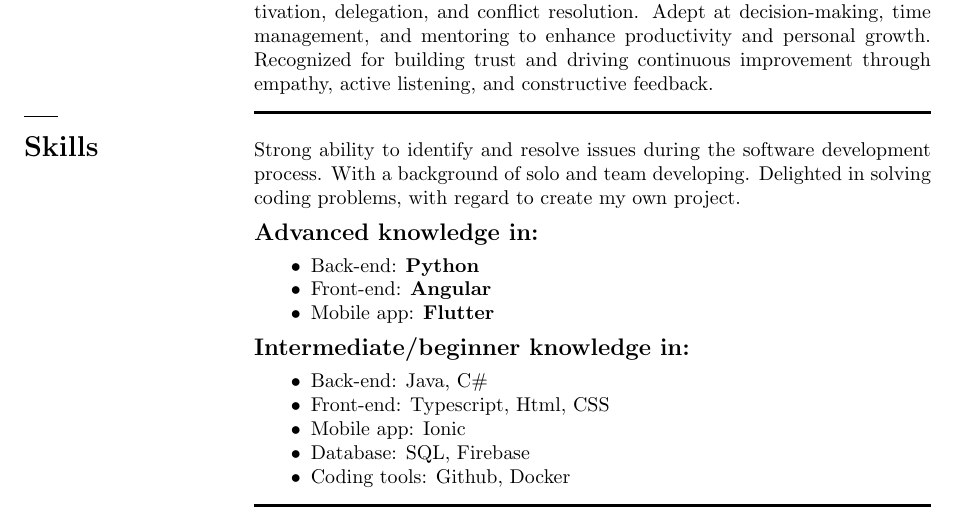
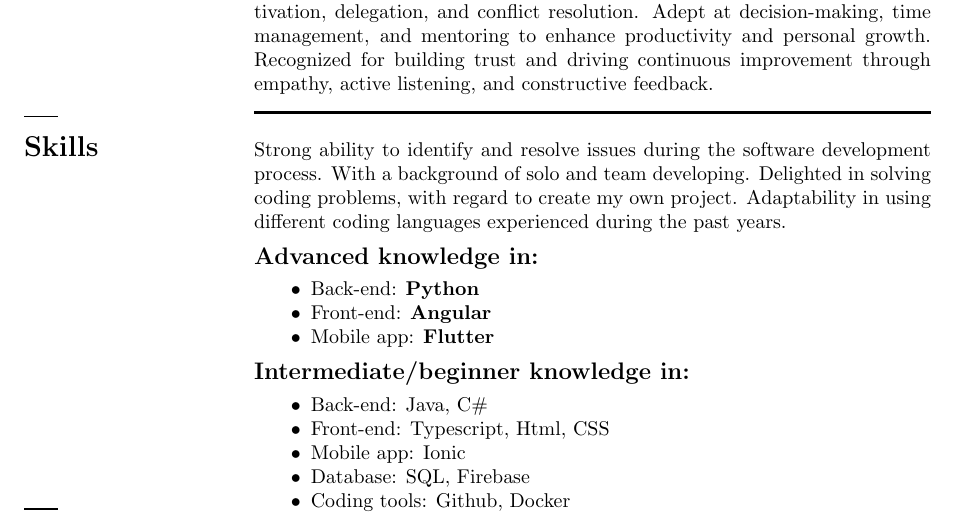
Before and after one commit to LattaruoloAndrea/CV, a LaTeX CV (cv_2.tex): part of page 1 of 2, cut so that both start at the same text. Compiled offline with pdfLaTeX.

Commit message:
Update cv_2.tex

```diff
--- a/cv_2.tex
+++ b/cv_2.tex
@@ -66,7 +66,7 @@ Proven ability to communicate effectively across diverse teams, fostering collab
 \begin{minipage}[t]{0.75\textwidth}
  % right Side
 
-    Strong ability to identify and resolve issues during the software development process. With a background of solo and team developing. Delighted in solving coding problems, with regard to create my own project.
+    Strong ability to identify and resolve issues during the software development process. With a background of solo and team developing. Delighted in solving coding problems, with regard to create my own project. Adaptability in using different coding languages experienced during the past years.
     \subsection*{Advanced knowledge in:}
     \begin{itemize}[leftmargin=1cm]
         \item Back-end: \textbf{Python}
```
